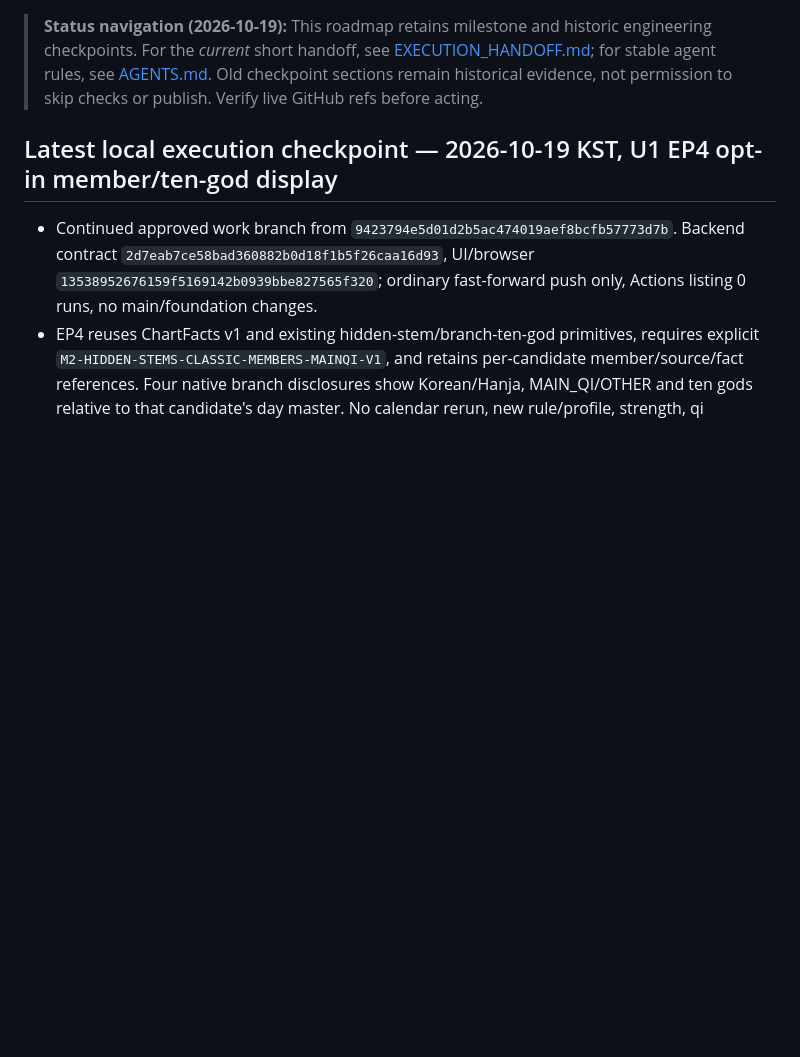
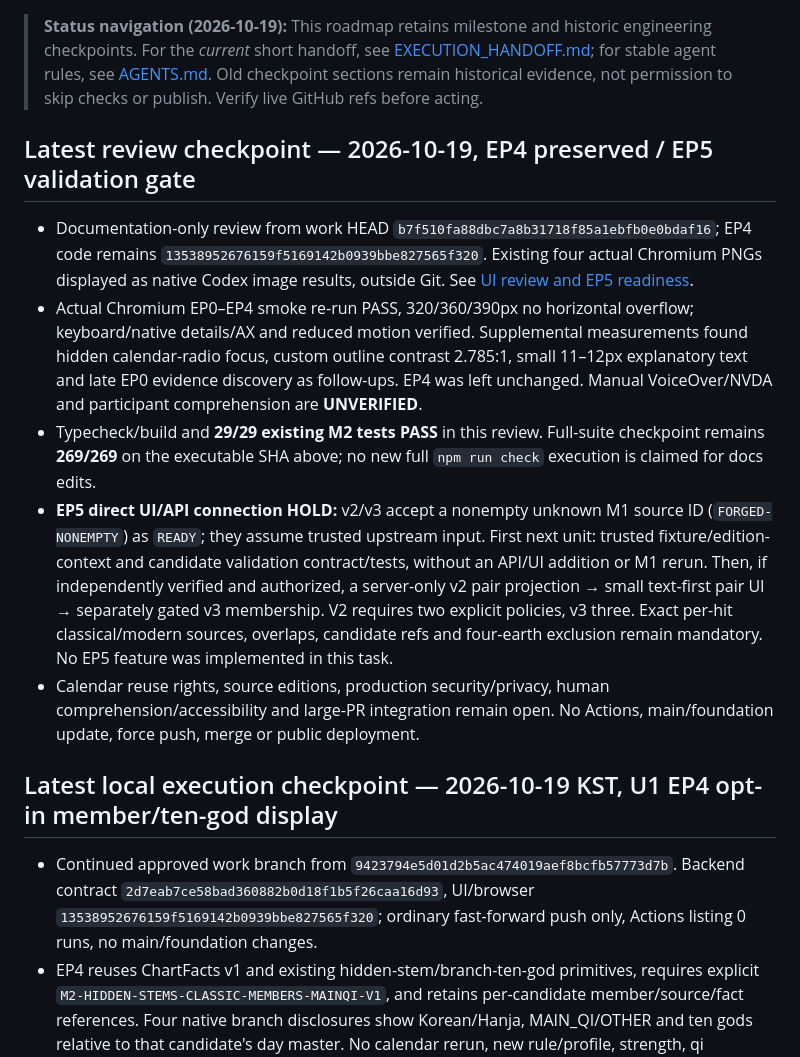
Before and after one commit to kwh01116-cmd/Manseryeok-engine, a Markdown page: docs/ROADMAP.md, the part around the change. Rendered like a GitHub page; blank space fills up the shorter version.

Commit message:
docs(u1): review EP0-EP4 UI and gate EP5 source validation

```diff
--- a/docs/ROADMAP.md
+++ b/docs/ROADMAP.md
@@ -1,4 +1,12 @@
 > **Status navigation (2026-10-19):** This roadmap retains milestone and historic engineering checkpoints. For the *current* short handoff, see [EXECUTION_HANDOFF.md](EXECUTION_HANDOFF.md); for stable agent rules, see [AGENTS.md](../AGENTS.md). Old checkpoint sections remain historical evidence, not permission to skip checks or publish. Verify live GitHub refs before acting.
+
+## Latest review checkpoint — 2026-10-19, EP4 preserved / EP5 validation gate
+
+- Documentation-only review from work HEAD `b7f510fa88dbc7a8b31718f85a1ebfb0e0bdaf16`; EP4 code remains `13538952676159f5169142b0939bbe827565f320`. Existing four actual Chromium PNGs displayed as native Codex image results, outside Git. See [UI review and EP5 readiness](engineering/U1_EP0_EP4_UI_REVIEW_AND_EP5_READINESS_20261019.md).
+- Actual Chromium EP0–EP4 smoke re-run PASS, 320/360/390px no horizontal overflow; keyboard/native details/AX and reduced motion verified. Supplemental measurements found hidden calendar-radio focus, custom outline contrast 2.785:1, small 11–12px explanatory text and late EP0 evidence discovery as follow-ups. EP4 was left unchanged. Manual VoiceOver/NVDA and participant comprehension are **UNVERIFIED**.
+- Typecheck/build and **29/29 existing M2 tests PASS** in this review. Full-suite checkpoint remains **269/269** on the executable SHA above; no new full `npm run check` execution is claimed for docs edits.
+- **EP5 direct UI/API connection HOLD:** v2/v3 accept a nonempty unknown M1 source ID (`FORGED-NONEMPTY`) as `READY`; they assume trusted upstream input. First next unit: trusted fixture/edition-context and candidate validation contract/tests, without an API/UI addition or M1 rerun. Then, if independently verified and authorized, a server-only v2 pair projection → small text-first pair UI → separately gated v3 membership. V2 requires two explicit policies, v3 three. Exact per-hit classical/modern sources, overlaps, candidate refs and four-earth exclusion remain mandatory. No EP5 feature was implemented in this task.
+- Calendar reuse rights, source editions, production security/privacy, human comprehension/accessibility and large-PR integration remain open. No Actions, main/foundation update, force push, merge or public deployment.
 
 ## Latest local execution checkpoint — 2026-10-19 KST, U1 EP4 opt-in member/ten-god display
 
```
Also changed, not shown: docs/EXECUTION_HANDOFF.md (+8 -7 lines), docs/engineering/U1_EP0_EP4_UI_REVIEW_AND_EP5_READINESS_20261019.md (added, +128 -0 lines).
